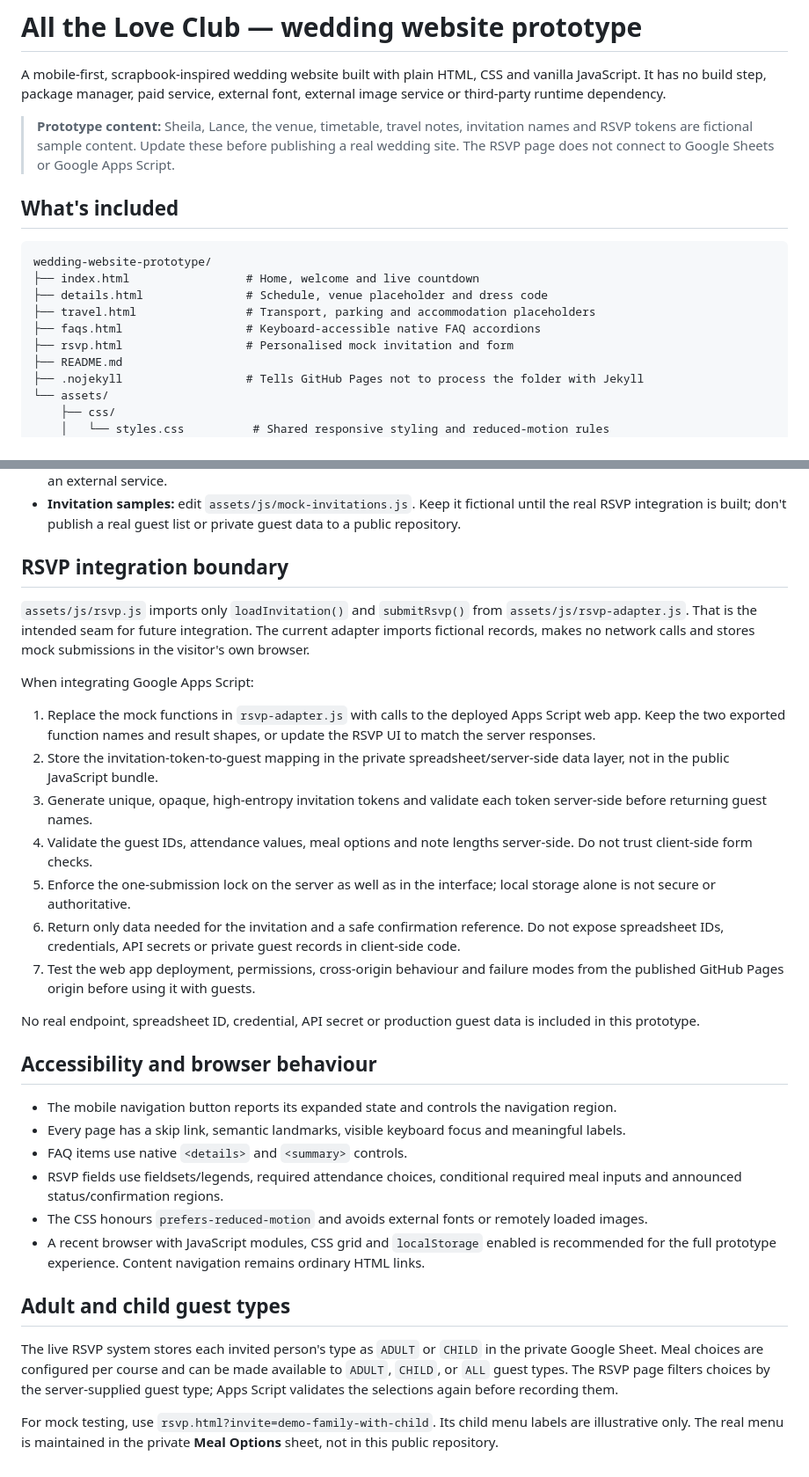
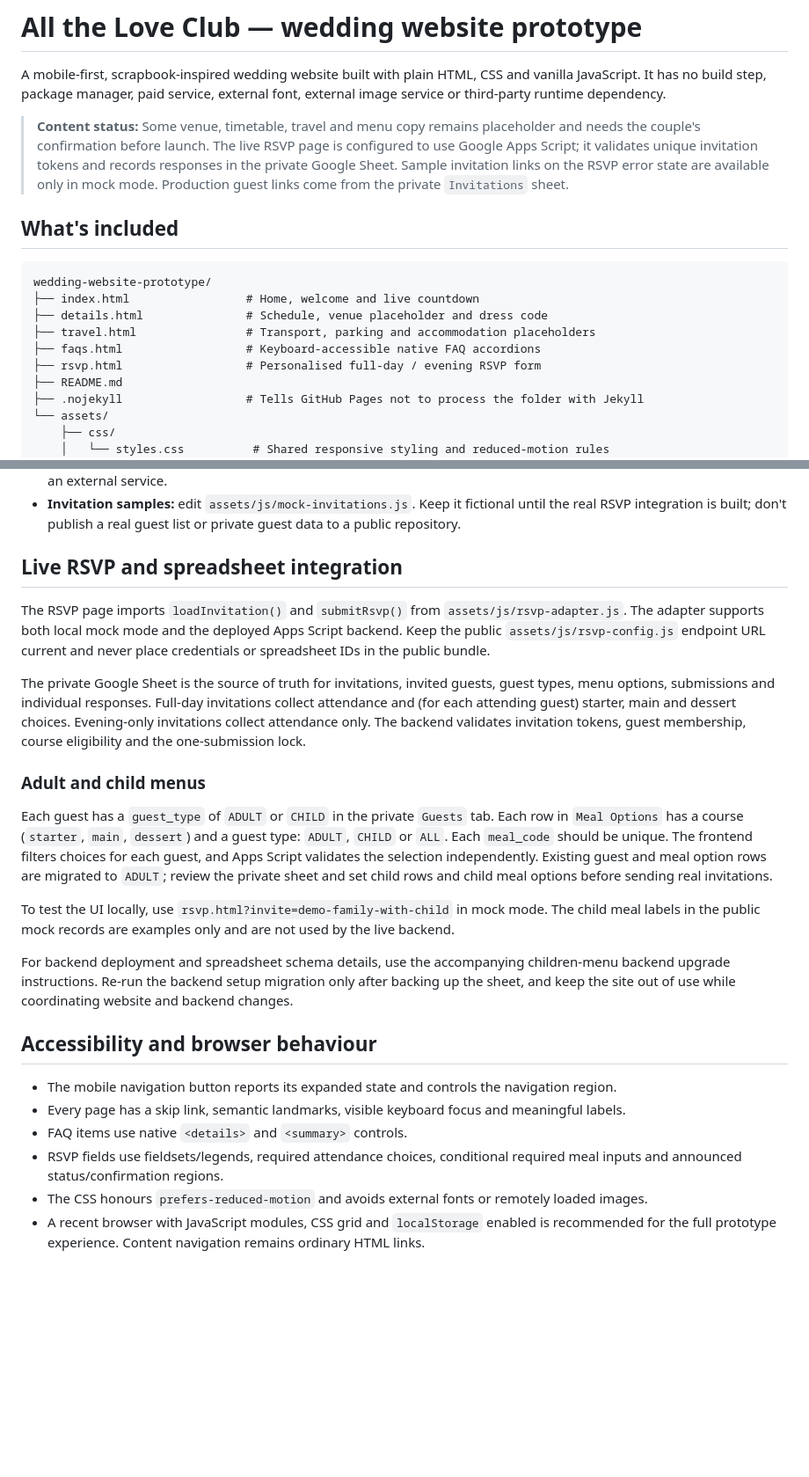
Before and after one commit to friendly-c/sheila-lance-wedding, a Markdown page: README.md, 2 parts joined by grey strips. Shown at 88% size. Rendered like a GitHub page; blank space fills up the shorter version.

Commit message:
Document live RSVP and child menu behavior

```diff
--- a/README.md
+++ b/README.md
@@ -2,7 +2,7 @@
 
 A mobile-first, scrapbook-inspired wedding website built with plain HTML, CSS and vanilla JavaScript. It has no build step, package manager, paid service, external font, external image service or third-party runtime dependency.
 
-> **Prototype content:** Sheila, Lance, the venue, timetable, travel notes, invitation names and RSVP tokens are fictional sample content. Update these before publishing a real wedding site. The RSVP page does not connect to Google Sheets or Google Apps Script.
+> **Content status:** Some venue, timetable, travel and menu copy remains placeholder and needs the couple's confirmation before launch. The live RSVP page is configured to use Google Apps Script; it validates unique invitation tokens and records responses in the private Google Sheet. Sample invitation links on the RSVP error state are available only in mock mode. Production guest links come from the private `Invitations` sheet.
 
 ## What's included
 
@@ -12,7 +12,7 @@ wedding-website-prototype/
 ├── details.html               # Schedule, venue placeholder and dress code
 ├── travel.html                # Transport, parking and accommodation placeholders
 ├── faqs.html                  # Keyboard-accessible native FAQ accordions
-├── rsvp.html                  # Personalised mock invitation and form
+├── rsvp.html                  # Personalised full-day / evening RSVP form
 ├── README.md
 ├── .nojekyll                  # Tells GitHub Pages not to process the folder with Jekyll
 └── assets/
@@ -82,21 +82,19 @@ All page links, scripts, styles and local SVG references use relative paths (for
 - **Artwork and placeholder imagery:** replace the SVGs in `assets/images/` with your own optimised local images, retaining filenames or updating their references in the HTML/CSS. The SVG artwork is editable text-based source, not an external service.
 - **Invitation samples:** edit `assets/js/mock-invitations.js`. Keep it fictional until the real RSVP integration is built; don't publish a real guest list or private guest data to a public repository.
 
-## RSVP integration boundary
+## Live RSVP and spreadsheet integration
 
-`assets/js/rsvp.js` imports only `loadInvitation()` and `submitRsvp()` from `assets/js/rsvp-adapter.js`. That is the intended seam for future integration. The current adapter imports fictional records, makes no network calls and stores mock submissions in the visitor's own browser.
+The RSVP page imports `loadInvitation()` and `submitRsvp()` from `assets/js/rsvp-adapter.js`. The adapter supports both local mock mode and the deployed Apps Script backend. Keep the public `assets/js/rsvp-config.js` endpoint URL current and never place credentials or spreadsheet IDs in the public bundle.
 
-When integrating Google Apps Script:
+The private Google Sheet is the source of truth for invitations, invited guests, guest types, menu options, submissions and individual responses. Full-day invitations collect attendance and (for each attending guest) starter, main and dessert choices. Evening-only invitations collect attendance only. The backend validates invitation tokens, guest membership, course eligibility and the one-submission lock.
 
-1. Replace the mock functions in `rsvp-adapter.js` with calls to the deployed Apps Script web app. Keep the two exported function names and result shapes, or update the RSVP UI to match the server responses.
-2. Store the invitation-token-to-guest mapping in the private spreadsheet/server-side data layer, not in the public JavaScript bundle.
-3. Generate unique, opaque, high-entropy invitation tokens and validate each token server-side before returning guest names.
-4. Validate the guest IDs, attendance values, meal options and note lengths server-side. Do not trust client-side form checks.
-5. Enforce the one-submission lock on the server as well as in the interface; local storage alone is not secure or authoritative.
-6. Return only data needed for the invitation and a safe confirmation reference. Do not expose spreadsheet IDs, credentials, API secrets or private guest records in client-side code.
-7. Test the web app deployment, permissions, cross-origin behaviour and failure modes from the published GitHub Pages origin before using it with guests.
+### Adult and child menus
 
-No real endpoint, spreadsheet ID, credential, API secret or production guest data is included in this prototype.
+Each guest has a `guest_type` of `ADULT` or `CHILD` in the private `Guests` tab. Each row in `Meal Options` has a course (`starter`, `main`, `dessert`) and a guest type: `ADULT`, `CHILD` or `ALL`. Each `meal_code` should be unique. The frontend filters choices for each guest, and Apps Script validates the selection independently. Existing guest and meal option rows are migrated to `ADULT`; review the private sheet and set child rows and child meal options before sending real invitations.
+
+To test the UI locally, use `rsvp.html?invite=demo-family-with-child` in mock mode. The child meal labels in the public mock records are examples only and are not used by the live backend.
+
+For backend deployment and spreadsheet schema details, use the accompanying children-menu backend upgrade instructions. Re-run the backend setup migration only after backing up the sheet, and keep the site out of use while coordinating website and backend changes.
 
 ## Accessibility and browser behaviour
 
@@ -106,10 +104,3 @@ No real endpoint, spreadsheet ID, credential, API secret or production guest dat
 - RSVP fields use fieldsets/legends, required attendance choices, conditional required meal inputs and announced status/confirmation regions.
 - The CSS honours `prefers-reduced-motion` and avoids external fonts or remotely loaded images.
 - A recent browser with JavaScript modules, CSS grid and `localStorage` enabled is recommended for the full prototype experience. Content navigation remains ordinary HTML links.
-
-
-## Adult and child guest types
-
-The live RSVP system stores each invited person's type as `ADULT` or `CHILD` in the private Google Sheet. Meal choices are configured per course and can be made available to `ADULT`, `CHILD`, or `ALL` guest types. The RSVP page filters choices by the server-supplied guest type; Apps Script validates the selections again before recording them.
-
-For mock testing, use `rsvp.html?invite=demo-family-with-child`. Its child menu labels are illustrative only. The real menu is maintained in the private **Meal Options** sheet, not in this public repository.
```
Also changed, not shown: other parts of README.md (+2 -2 lines).
